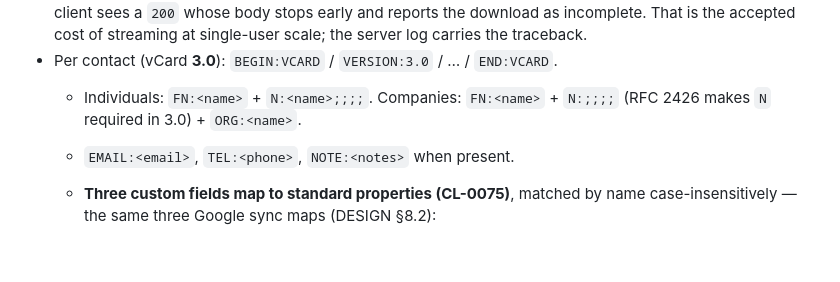
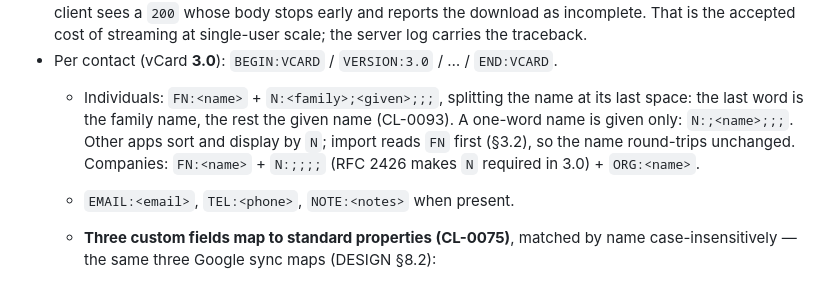
Before and after one commit to milnet01/contact-list, a Markdown page: docs/specs/2026-07-01-import-export-merge-design.md, the part around the change. GitHub-like rendering; blank space fills up the shorter version.

Commit message:
CL-0093: spec — split an individual's name across vCard N
§3.1 now has an individual's N carry family and given names, split at
the last word, instead of the whole name in the family slot. Import
still reads FN first, so INV-2's round trip is unaffected.

CLAUDE.md rule 14: docs/specs/2026-07-01-import-export-merge-design.md —
changes what the export writes; gate owed, running review-contract (one
loop) before the code changes.
write-doc: adds a claim (read vcard.parse: FN wins over N); spec_lint
since HEAD: no in-diff findings.

Co-Authored-By: Claude Opus 5.5 <noreply@anthropic.com>

```diff
--- a/docs/specs/2026-07-01-import-export-merge-design.md
+++ b/docs/specs/2026-07-01-import-export-merge-design.md
@@ -212,8 +212,12 @@ maintained.
   reports the download as incomplete. That is the accepted cost of streaming at
   single-user scale; the server log carries the traceback.
 - Per contact (vCard **3.0**): `BEGIN:VCARD` / `VERSION:3.0` / … / `END:VCARD`.
-  - Individuals: `FN:<name>` + `N:<name>;;;;`. Companies: `FN:<name>` +
-    `N:;;;;` (RFC 2426 makes `N` required in 3.0) + `ORG:<name>`.
+  - Individuals: `FN:<name>` + `N:<family>;<given>;;;`, splitting the name at
+    its last space: the last word is the family name, the rest the given name
+    (CL-0093). A one-word name is given only: `N:;<name>;;;`. Other apps sort
+    and display by `N`; import reads `FN` first (§3.2), so the name
+    round-trips unchanged. Companies: `FN:<name>` + `N:;;;;` (RFC 2426 makes
+    `N` required in 3.0) + `ORG:<name>`.
   - `EMAIL:<email>`, `TEL:<phone>`, `NOTE:<notes>` when present.
   - **Three custom fields map to standard properties (CL-0075)**, matched by
     name case-insensitively — the same three Google sync maps (DESIGN §8.2):
```
